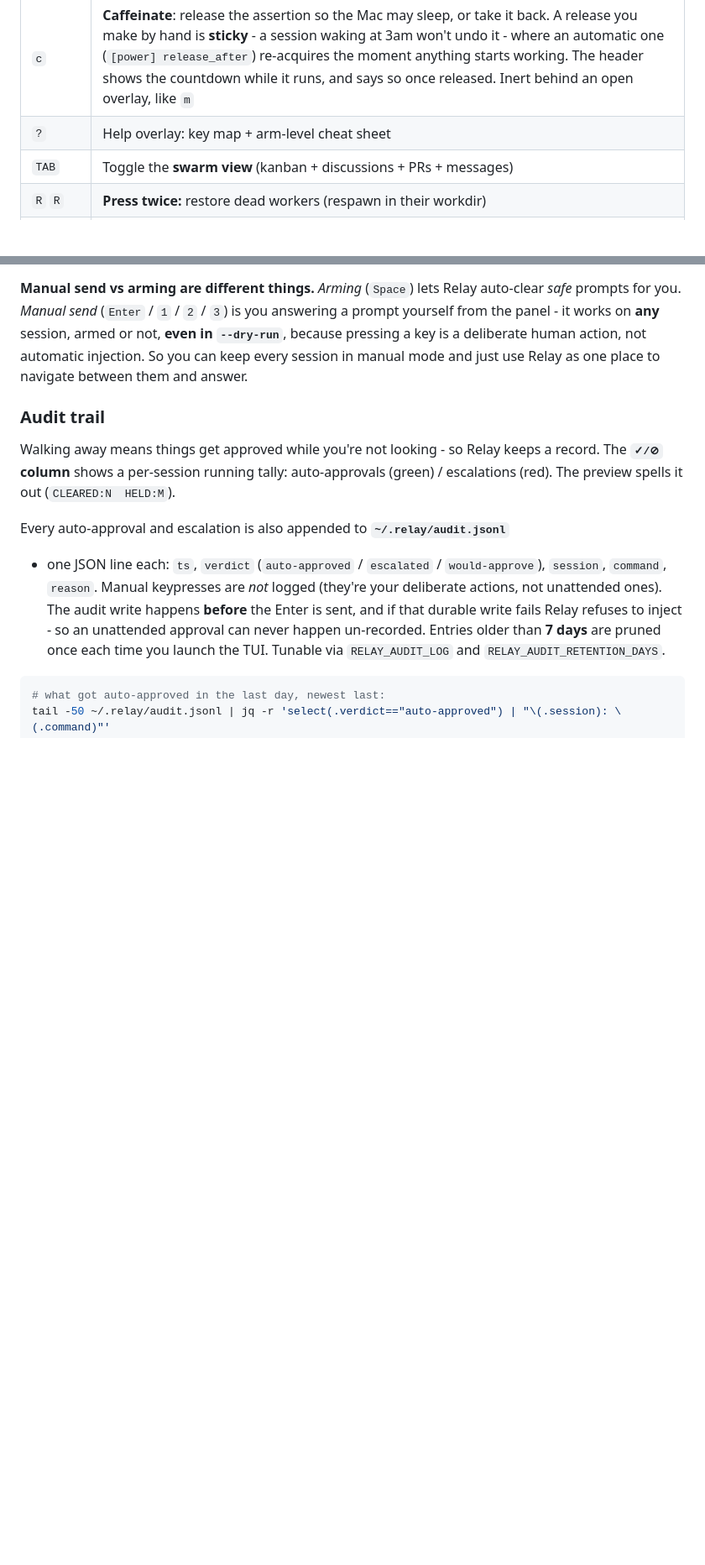
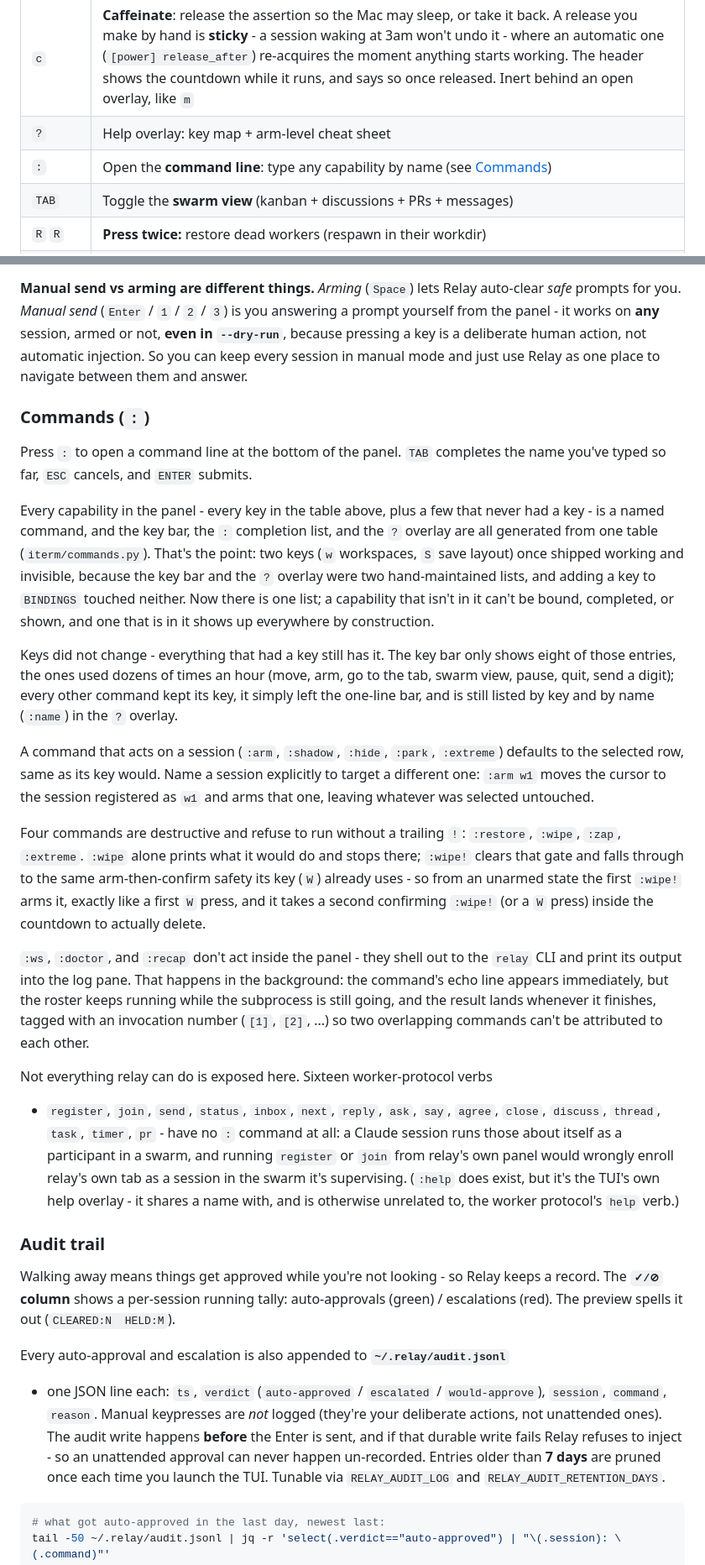
Before and after one commit to maciejgrabek/relay, a Markdown page: README.md, 2 parts joined by grey strips. Shown at 84% size. GitHub-like rendering; blank space fills up the shorter version.

Commit message:
docs: the command line, and what it deliberately will not run

```diff
--- a/README.md
+++ b/README.md
@@ -483,6 +483,7 @@ can't silently auto-approve.)
 | `m` | **Mascot widget**: open / close the floating desktop creature (see [The desktop widget](#the-desktop-widget)). Inert while an overlay is open, where `m` belongs to that overlay |
 | `c` | **Caffeinate**: release the assertion so the Mac may sleep, or take it back. A release you make by hand is **sticky** - a session waking at 3am won't undo it - where an automatic one (`[power] release_after`) re-acquires the moment anything starts working. The header shows the countdown while it runs, and says so once released. Inert behind an open overlay, like `m` |
 | `?` | Help overlay: key map + arm-level cheat sheet |
+| `:` | Open the **command line**: type any capability by name (see [Commands](#commands-)) |
 | `TAB` | Toggle the **swarm view** (kanban + discussions + PRs + messages) |
 | `R` `R` | **Press twice:** restore dead workers (respawn in their workdir) |
 | `W` `W` | **Press twice:** wipe dead sessions' work (delete). Guarded by the double-press |
@@ -515,6 +516,58 @@ you answering a prompt yourself from the panel - it works on **any** session,
 armed or not, **even in `--dry-run`**, because pressing a key is a deliberate
 human action, not automatic injection. So you can keep every session in manual
 mode and just use Relay as one place to navigate between them and answer.
+
+### Commands (`:`)
+
+Press `:` to open a command line at the bottom of the panel. `TAB` completes
+the name you've typed so far, `ESC` cancels, and `ENTER` submits.
+
+Every capability in the panel - every key in the table above, plus a few
+that never had a key - is a named command, and the key bar, the `:`
+completion list, and the `?` overlay are all generated from one table
+(`iterm/commands.py`). That's the point: two keys (`w` workspaces, `S` save
+layout) once shipped working and invisible, because the key bar and the `?`
+overlay were two hand-maintained lists, and adding a key to `BINDINGS`
+touched neither. Now there is one list; a capability that isn't in it can't
+be bound, completed, or shown, and one that is in it shows up everywhere by
+construction.
+
+Keys did not change - everything that had a key still has it. The key bar
+only shows eight of those entries, the ones used dozens of times an hour
+(move, arm, go to the tab, swarm view, pause, quit, send a digit); every
+other command kept its key, it simply left the one-line bar, and is still
+listed by key and by name (`:name`) in the `?` overlay.
+
+A command that acts on a session (`:arm`, `:shadow`, `:hide`, `:park`,
+`:extreme`) defaults to the selected row, same as its key would. Name a
+session explicitly to target a different one: `:arm w1` moves the cursor to
+the session registered as `w1` and arms that one, leaving whatever was
+selected untouched.
+
+Four commands are destructive and refuse to run without a trailing `!`:
+`:restore`, `:wipe`, `:zap`, `:extreme`. `:wipe` alone prints what it would
+do and stops there; `:wipe!` clears that gate and falls through to the same
+arm-then-confirm safety its key (`W`) already uses - so from an unarmed
+state the first `:wipe!` arms it, exactly like a first `W` press, and it
+takes a second confirming `:wipe!` (or a `W` press) inside the countdown to
+actually delete.
+
+`:ws`, `:doctor`, and `:recap` don't act inside the panel - they shell out
+to the `relay` CLI and print its output into the log pane. That happens in
+the background: the command's echo line appears immediately, but the
+roster keeps running while the subprocess is still going, and the result
+lands whenever it finishes, tagged with an invocation number (`[1]`, `[2]`,
+...) so two overlapping commands can't be attributed to each other.
+
+Not everything relay can do is exposed here. Sixteen worker-protocol verbs
+- `register`, `join`, `send`, `status`, `inbox`, `next`, `reply`, `ask`,
+`say`, `agree`, `close`, `discuss`, `thread`, `task`, `timer`, `pr` - have
+no `:` command at all: a Claude session runs those about itself as a
+participant in a swarm, and running `register` or `join` from relay's own
+panel would wrongly enroll relay's own tab as a session in the swarm it's
+supervising. (`:help` does exist, but it's the TUI's own help overlay - it
+shares a name with, and is otherwise unrelated to, the worker protocol's
+`help` verb.)
 
 ### Audit trail
 
```
